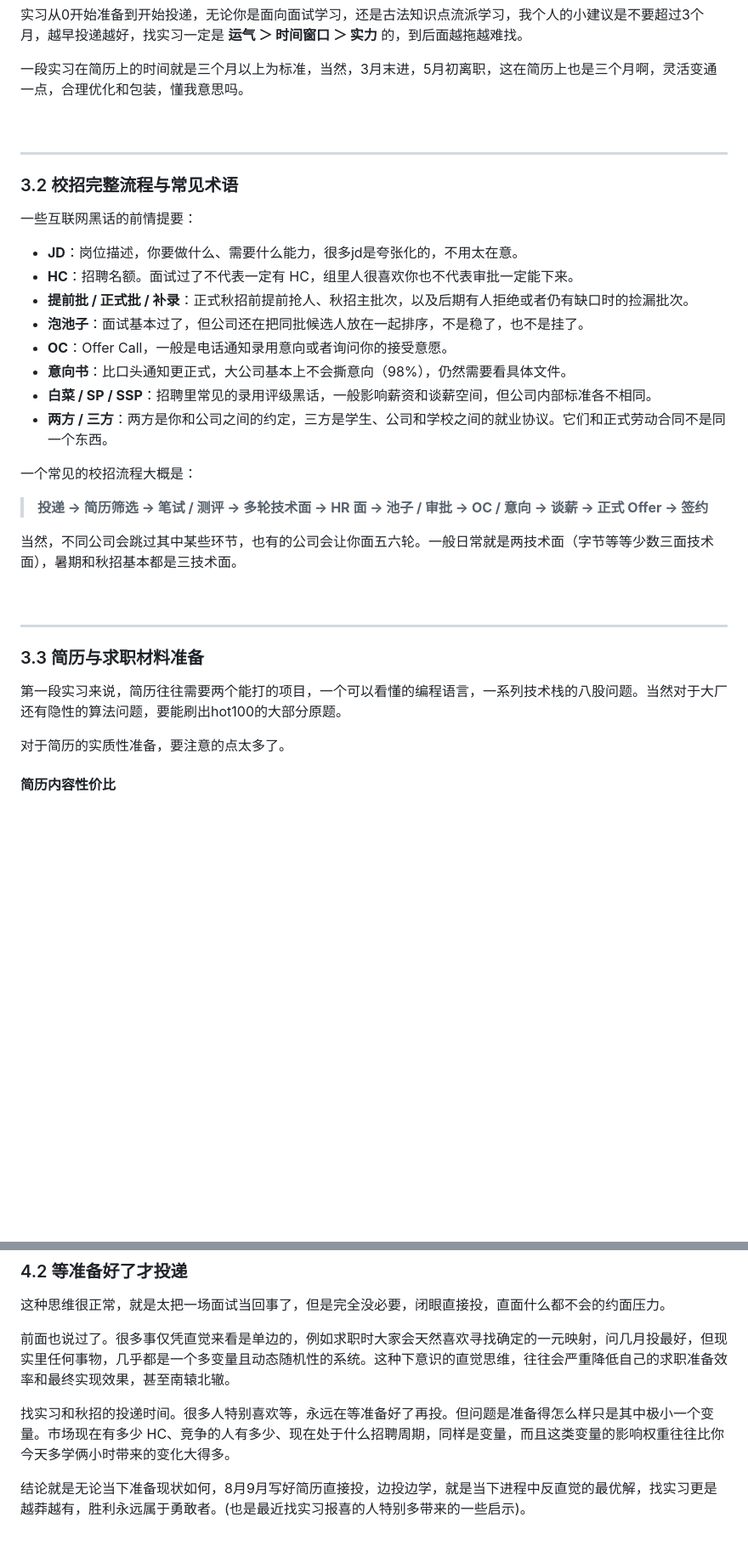
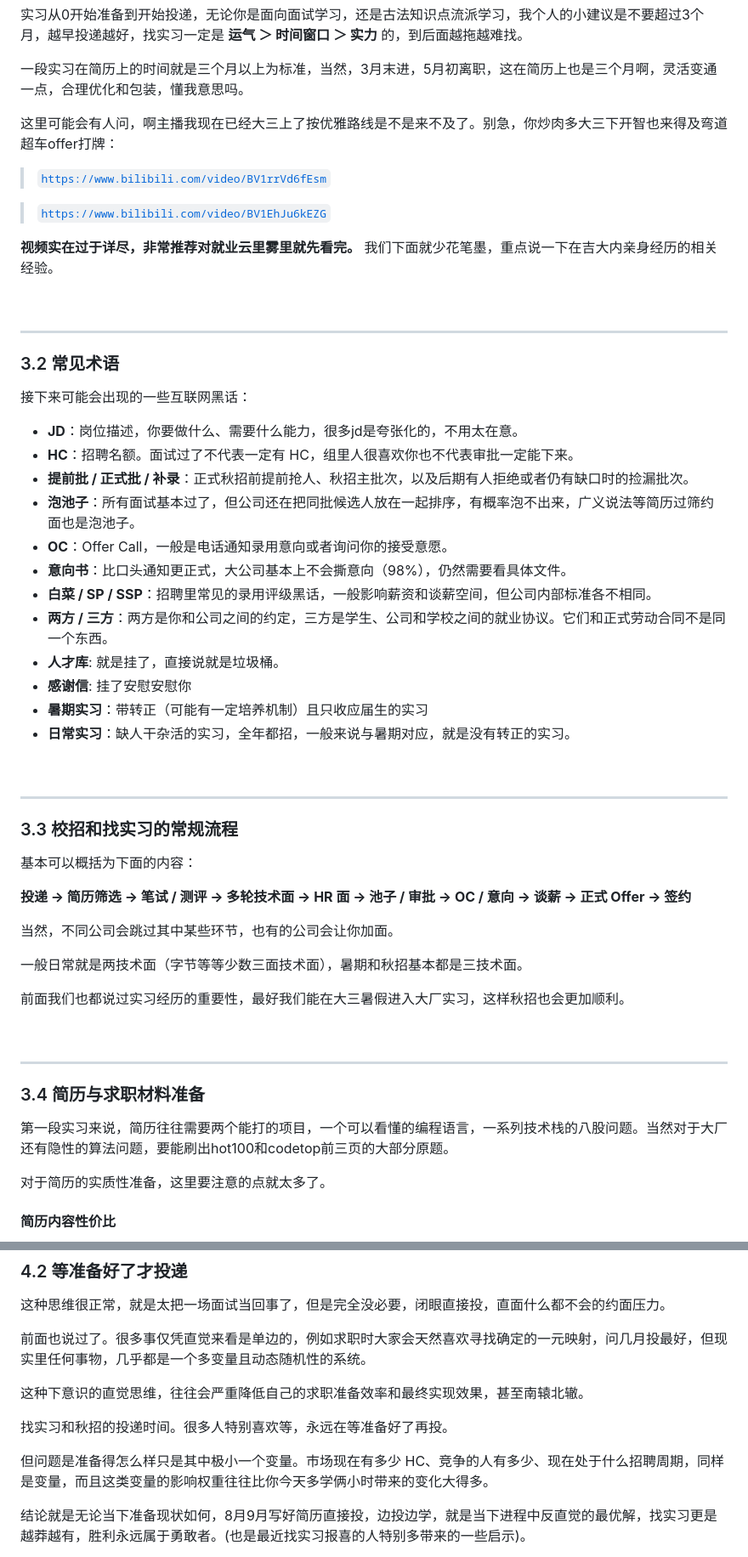
Before and after one commit to Xiaoc7r/JLUCS_Speedrun, a Markdown page: README.md, 2 parts joined by grey strips. Shown at 85% size. GitHub-like rendering; folded sections open; blank space fills up the shorter version.

```diff
--- a/README.md
+++ b/README.md
@@ -550,37 +541,59 @@ AI时代，我是利用这个窗口直接vibe了一个出来，平时有想法
 
 一段实习在简历上的时间就是三个月以上为标准，当然，3月末进，5月初离职，这在简历上也是三个月啊，灵活变通一点，合理优化和包装，懂我意思吗。
 
-<br>
+这里可能会有人问，啊主播我现在已经大三上了按优雅路线是不是来不及了。别急，你炒肉多大三下开智也来得及弯道超车offer打牌：
 
----
+> [`https://www.bilibili.com/video/BV1rrVd6fEsm`](https://www.bilibili.com/video/BV1rrVd6fEsm)
 
-### 3.2 校招完整流程与常见术语
+> [`https://www.bilibili.com/video/BV1EhJu6kEZG`](https://www.bilibili.com/video/BV1EhJu6kEZG)
 
-一些互联网黑话的前情提要：
-
-- **JD**：岗位描述，你要做什么、需要什么能力，很多jd是夸张化的，不用太在意。
-- **HC**：招聘名额。面试过了不代表一定有 HC，组里人很喜欢你也不代表审批一定能下来。
-- **提前批 / 正式批 / 补录**：正式秋招前提前抢人、秋招主批次，以及后期有人拒绝或者仍有缺口时的捡漏批次。
-- **泡池子**：面试基本过了，但公司还在把同批候选人放在一起排序，不是稳了，也不是挂了。
-- **OC**：Offer Call，一般是电话通知录用意向或者询问你的接受意愿。
-- **意向书**：比口头通知更正式，大公司基本上不会撕意向（98%），仍然需要看具体文件。
-- **白菜 / SP / SSP**：招聘里常见的录用评级黑话，一般影响薪资和谈薪空间，但公司内部标准各不相同。
-- **两方 / 三方**：两方是你和公司之间的约定，三方是学生、公司和学校之间的就业协议。它们和正式劳动合同不是同一个东西。
-
-一个常见的校招流程大概是：
-
-> **投递 → 简历筛选 → 笔试 / 测评 → 多轮技术面 → HR 面 → 池子 / 审批 → OC / 意向 → 谈薪 → 正式 Offer → 签约**
-
-当然，不同公司会跳过其中某些环节，也有的公司会让你面五六轮。一般日常就是两技术面（字节等等少数三面技术面），暑期和秋招基本都是三技术面。
+**视频实在过于详尽，非常推荐对就业云里雾里就先看完。** 我们下面就少花笔墨，重点说一下在吉大内亲身经历的相关经验。
 
 <br>
 
 ---
 
-### 3.3 简历与求职材料准备
-第一段实习来说，简历往往需要两个能打的项目，一个可以看懂的编程语言，一系列技术栈的八股问题。当然对于大厂还有隐性的算法问题，要能刷出hot100的大部分原题。
+### 3.2 常见术语
 
-对于简历的实质性准备，要注意的点太多了。
+接下来可能会出现的一些互联网黑话：
+
+- **JD**：岗位描述，你要做什么、需要什么能力，很多jd是夸张化的，不用太在意。
+- **HC**：招聘名额。面试过了不代表一定有 HC，组里人很喜欢你也不代表审批一定能下来。
+- **提前批 / 正式批 / 补录**：正式秋招前提前抢人、秋招主批次，以及后期有人拒绝或者仍有缺口时的捡漏批次。
+- **泡池子**：所有面试基本过了，但公司还在把同批候选人放在一起排序，有概率泡不出来，广义说法等简历过筛约面也是泡池子。
+- **OC**：Offer Call，一般是电话通知录用意向或者询问你的接受意愿。
+- **意向书**：比口头通知更正式，大公司基本上不会撕意向（98%），仍然需要看具体文件。
+- **白菜 / SP / SSP**：招聘里常见的录用评级黑话，一般影响薪资和谈薪空间，但公司内部标准各不相同。
+- **两方 / 三方**：两方是你和公司之间的约定，三方是学生、公司和学校之间的就业协议。它们和正式劳动合同不是同一个东西。
+- **⼈才库**: 就是挂了，直接说就是垃圾桶。
+- **感谢信**: 挂了安慰安慰你
+- **暑期实习**：带转正（可能有一定培养机制）且只收应届生的实习
+- **日常实习**：缺人干杂活的实习，全年都招，一般来说与暑期对应，就是没有转正的实习。
+
+<br>
+
+---
+
+### 3.3 校招和找实习的常规流程
+
+基本可以概括为下面的内容：
+
+**投递 → 简历筛选 → 笔试 / 测评 → 多轮技术面 → HR 面 → 池子 / 审批 → OC / 意向 → 谈薪 → 正式 Offer → 签约**
+
+当然，不同公司会跳过其中某些环节，也有的公司会让你加面。
+
+一般日常就是两技术面（字节等等少数三面技术面），暑期和秋招基本都是三技术面。
+
+前面我们也都说过实习经历的重要性，最好我们能在大三暑假进入大厂实习，这样秋招也会更加顺利。
+
+<br>
+
+---
+
+### 3.4 简历与求职材料准备
+第一段实习来说，简历往往需要两个能打的项目，一个可以看懂的编程语言，一系列技术栈的八股问题。当然对于大厂还有隐性的算法问题，要能刷出hot100和codetop前三页的大部分原题。
+
+对于简历的实质性准备，这里要注意的点就太多了。
 
 #### **简历内容性价比**
 有实习问实习，没实习问项目，项目太烂大街，或者实在不匹配，就只能问八股拷打技术栈广度深度去看你有没有自己的思考。
@@ -938,9 +919,13 @@ https://www.nowcoder.com/share/jump/9429816811791186477466 （同样经典）
 ### 4.2 等准备好了才投递
 这种思维很正常，就是太把一场面试当回事了，但是完全没必要，闭眼直接投，直面什么都不会的约面压力。
 
-前面也说过了。很多事仅凭直觉来看是单边的，例如求职时大家会天然喜欢寻找确定的一元映射，问几月投最好，但现实里任何事物，几乎都是一个多变量且动态随机性的系统。这种下意识的直觉思维，往往会严重降低自己的求职准备效率和最终实现效果，甚至南辕北辙。
+前面也说过了。很多事仅凭直觉来看是单边的，例如求职时大家会天然喜欢寻找确定的一元映射，问几月投最好，但现实里任何事物，几乎都是一个多变量且动态随机性的系统。
 
-找实习和秋招的投递时间。很多人特别喜欢等，永远在等准备好了再投。但问题是准备得怎么样只是其中极小一个变量。市场现在有多少 HC、竞争的人有多少、现在处于什么招聘周期，同样是变量，而且这类变量的影响权重往往比你今天多学俩小时带来的变化大得多。
+这种下意识的直觉思维，往往会严重降低自己的求职准备效率和最终实现效果，甚至南辕北辙。
+
+找实习和秋招的投递时间。很多人特别喜欢等，永远在等准备好了再投。
+
+但问题是准备得怎么样只是其中极小一个变量。市场现在有多少 HC、竞争的人有多少、现在处于什么招聘周期，同样是变量，而且这类变量的影响权重往往比你今天多学俩小时带来的变化大得多。
 
 结论就是无论当下准备现状如何，8月9月写好简历直接投，边投边学，就是当下进程中反直觉的最优解，找实习更是越莽越有，胜利永远属于勇敢者。(也是最近找实习报喜的人特别多带来的一些启示)。
 
```
Also changed, not shown: other parts of README.md (+80 -121 lines).
